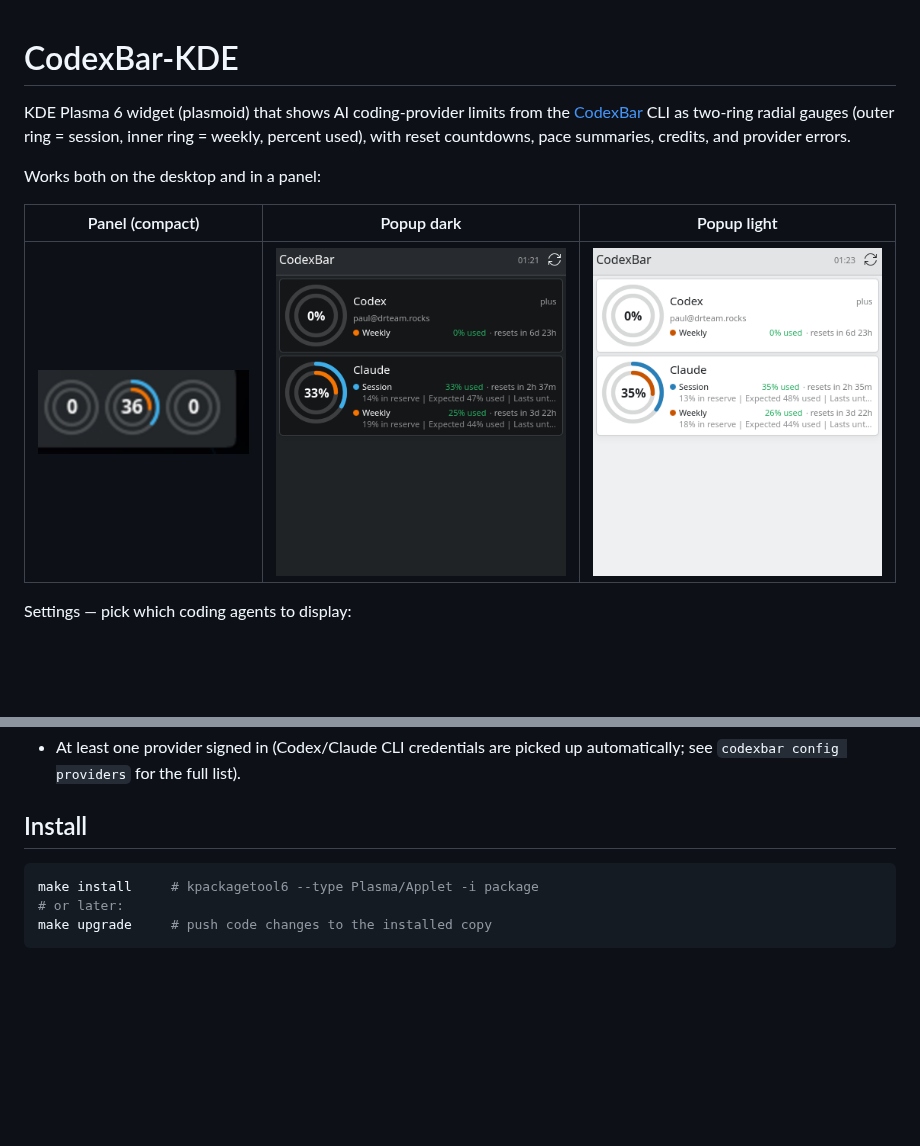
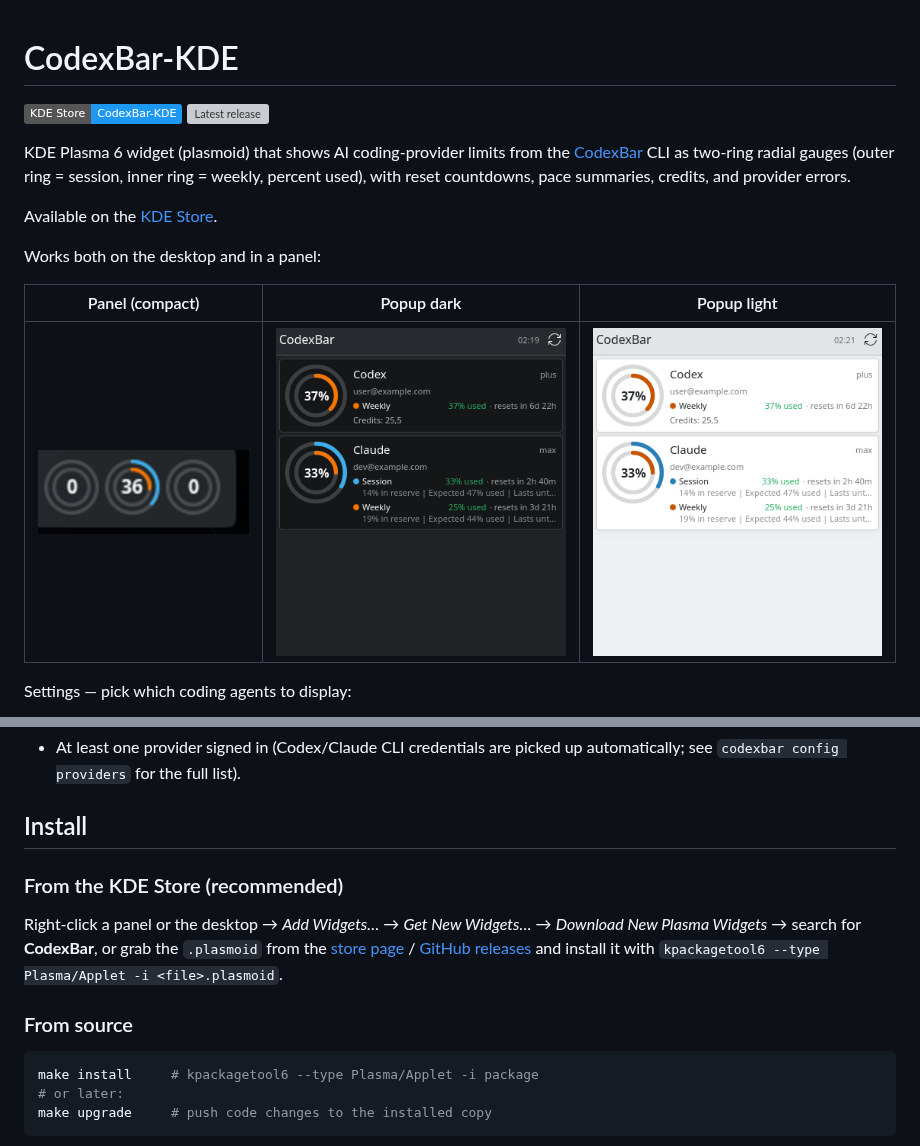
Before and after one commit to EvilFreelancer/CodexBar-KDE, a Markdown page: README.md, 2 parts joined by grey strips. Drawn GitHub-style; pictures changed too: docs/popup-light.png, docs/popup.png; badges without logos; blank space fills up the shorter version; grey boxes are pictures that could not be loaded.

Commit message:
docs: KDE Store links, mock CLI for screenshots without real accounts
Co-Authored-By: Claude Fable 5 <noreply@anthropic.com>

````diff
--- a/README.md
+++ b/README.md
@@ -1,9 +1,14 @@
 # CodexBar-KDE
+
+[![KDE Store](https://img.shields.io/badge/KDE%20Store-CodexBar--KDE-1d99f3)](https://store.kde.org/p/2365355)
+[![Latest release](https://img.shields.io/github/v/release/EvilFreelancer/CodexBar-KDE)](https://github.com/EvilFreelancer/CodexBar-KDE/releases/latest)
 
 KDE Plasma 6 widget (plasmoid) that shows AI coding-provider limits from the
 [CodexBar](https://github.com/steipete/CodexBar) CLI as two-ring radial gauges
 (outer ring = session, inner ring = weekly, percent used), with reset
 countdowns, pace summaries, credits, and provider errors.
+
+Available on the [KDE Store](https://store.kde.org/p/2365355).
 
 Works both on the desktop and in a panel:
 
@@ -34,6 +39,16 @@ Settings — pick which coding agents to display:
   automatically; see `codexbar config providers` for the full list).
 
 ## Install
+
+### From the KDE Store (recommended)
+
+Right-click a panel or the desktop → *Add Widgets…* → *Get New Widgets…* →
+*Download New Plasma Widgets* → search for **CodexBar**, or grab the
+`.plasmoid` from the [store page](https://store.kde.org/p/2365355) /
+[GitHub releases](https://github.com/EvilFreelancer/CodexBar-KDE/releases)
+and install it with `kpackagetool6 --type Plasma/Applet -i <file>.plasmoid`.
+
+### From source
 
 ```bash
 make install     # kpackagetool6 --type Plasma/Applet -i package
````
Also changed, not shown: 1 other file.
